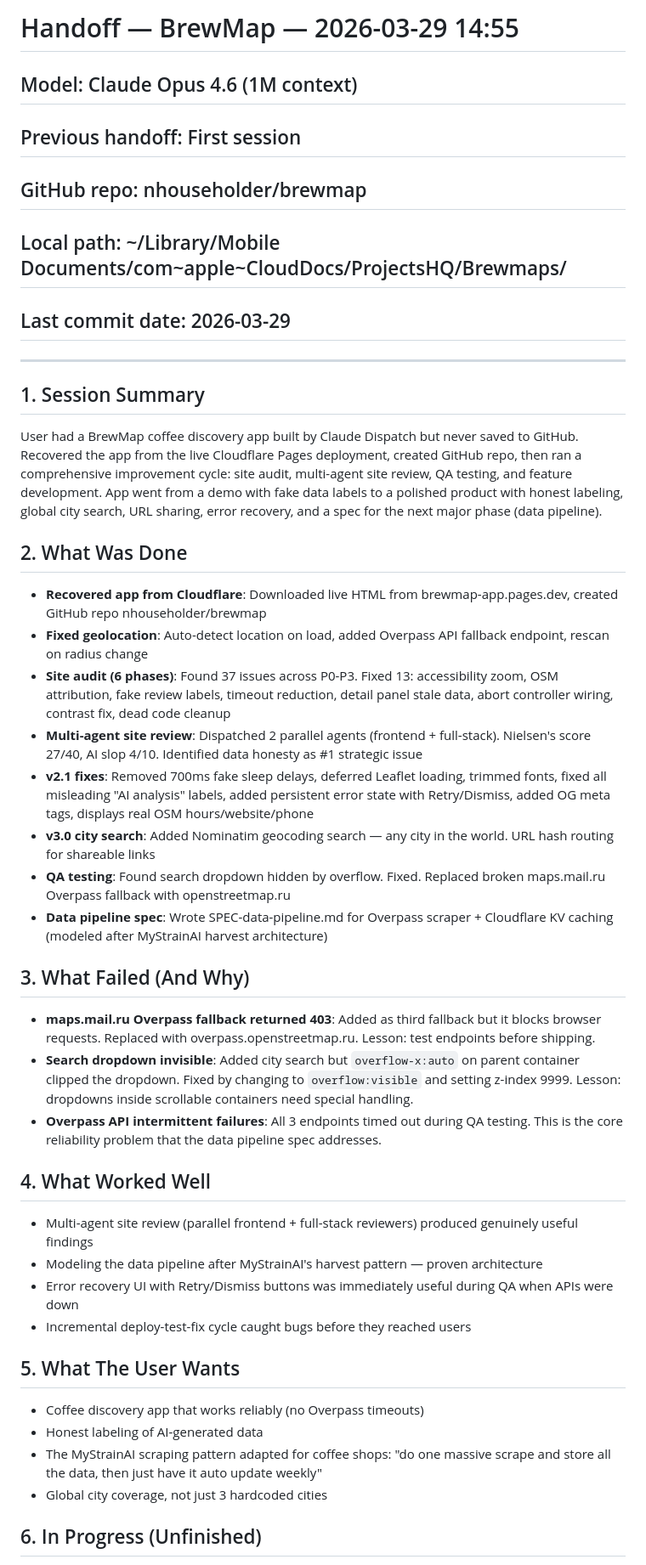
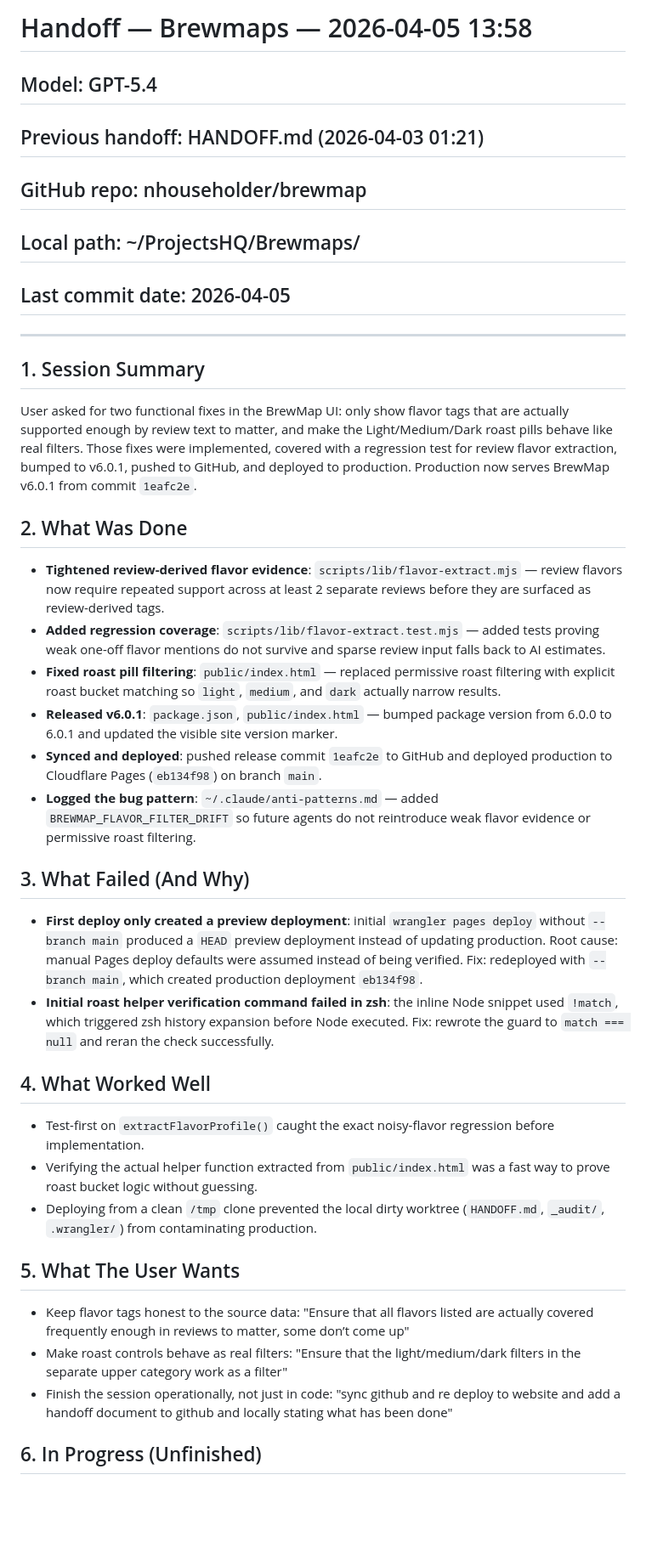
Before and after one commit to nhouseholder/brewmap, a Markdown page: HANDOFF.md, the part around one of its changes. Shown at 85% size. GitHub-like rendering; blank space fills up the shorter version.

```diff
--- a/HANDOFF.md
+++ b/HANDOFF.md
@@ -1,40 +1,35 @@
-# Handoff — BrewMap — 2026-03-29 14:55
-## Model: Claude Opus 4.6 (1M context)
-## Previous handoff: First session
+# Handoff — Brewmaps — 2026-04-05 13:58
+## Model: GPT-5.4
+## Previous handoff: HANDOFF.md (2026-04-03 01:21)
 ## GitHub repo: nhouseholder/brewmap
-## Local path: ~/Library/Mobile Documents/com~apple~CloudDocs/ProjectsHQ/Brewmaps/
-## Last commit date: 2026-03-29
+## Local path: ~/ProjectsHQ/Brewmaps/
+## Last commit date: 2026-04-05
 
 ---
 
 ## 1. Session Summary
-User had a BrewMap coffee discovery app built by Claude Dispatch but never saved to GitHub. Recovered the app from the live Cloudflare Pages deployment, created GitHub repo, then ran a comprehensive improvement cycle: site audit, multi-agent site review, QA testing, and feature development. App went from a demo with fake data labels to a polished product with honest labeling, global city search, URL sharing, error recovery, and a spec for the next major phase (data pipeline).
+User asked for two functional fixes in the BrewMap UI: only show flavor tags that are actually supported enough by review text to matter, and make the Light/Medium/Dark roast pills behave like real filters. Those fixes were implemented, covered with a regression test for review flavor extraction, bumped to v6.0.1, pushed to GitHub, and deployed to production. Production now serves BrewMap v6.0.1 from commit `1eafc2e`.
 
 ## 2. What Was Done
-- **Recovered app from Cloudflare**: Downloaded live HTML from brewmap-app.pages.dev, created GitHub repo nhouseholder/brewmap
-- **Fixed geolocation**: Auto-detect location on load, added Overpass API fallback endpoint, rescan on radius change
-- **Site audit (6 phases)**: Found 37 issues across P0-P3. Fixed 13: accessibility zoom, OSM attribution, fake review labels, timeout reduction, detail panel stale data, abort controller wiring, contrast fix, dead code cleanup
-- **Multi-agent site review**: Dispatched 2 parallel agents (frontend + full-stack). Nielsen's score 27/40, AI slop 4/10. Identified data honesty as #1 strategic issue
-- **v2.1 fixes**: Removed 700ms fake sleep delays, deferred Leaflet loading, trimmed fonts, fixed all misleading "AI analysis" labels, added persistent error state with Retry/Dismiss, added OG meta tags, displays real OSM hours/website/phone
-- **v3.0 city search**: Added Nominatim geocoding search — any city in the world. URL hash routing for shareable links
-- **QA testing**: Found search dropdown hidden by overflow. Fixed. Replaced broken maps.mail.ru Overpass fallback with openstreetmap.ru
-- **Data pipeline spec**: Wrote SPEC-data-pipeline.md for Overpass scraper + Cloudflare KV caching (modeled after MyStrainAI harvest architecture)
+- **Tightened review-derived flavor evidence**: `scripts/lib/flavor-extract.mjs` — review flavors now require repeated support across at least 2 separate reviews before they are surfaced as review-derived tags.
+- **Added regression coverage**: `scripts/lib/flavor-extract.test.mjs` — added tests proving weak one-off flavor mentions do not survive and sparse review input falls back to AI estimates.
+- **Fixed roast pill filtering**: `public/index.html` — replaced permissive roast filtering with explicit roast bucket matching so `light`, `medium`, and `dark` actually narrow results.
+- **Released v6.0.1**: `package.json`, `public/index.html` — bumped package version from 6.0.0 to 6.0.1 and updated the visible site version marker.
+- **Synced and deployed**: pushed release commit `1eafc2e` to GitHub and deployed production to Cloudflare Pages (`eb134f98`) on branch `main`.
+- **Logged the bug pattern**: `~/.claude/anti-patterns.md` — added `BREWMAP_FLAVOR_FILTER_DRIFT` so future agents do not reintroduce weak flavor evidence or permissive roast filtering.
 
 ## 3. What Failed (And Why)
-- **maps.mail.ru Overpass fallback returned 403**: Added as third fallback but it blocks browser requests. Replaced with overpass.openstreetmap.ru. Lesson: test endpoints before shipping.
-- **Search dropdown invisible**: Added city search but `overflow-x:auto` on parent container clipped the dropdown. Fixed by changing to `overflow:visible` and setting z-index 9999. Lesson: dropdowns inside scrollable containers need special handling.
-- **Overpass API intermittent failures**: All 3 endpoints timed out during QA testing. This is the core reliability problem that the data pipeline spec addresses.
+- **First deploy only created a preview deployment**: initial `wrangler pages deploy` without `--branch main` produced a `HEAD` preview deployment instead of updating production. Root cause: manual Pages deploy defaults were assumed instead of being verified. Fix: redeployed with `--branch main`, which created production deployment `eb134f98`.
+- **Initial roast helper verification command failed in zsh**: the inline Node snippet used `!match`, which triggered zsh history expansion before Node executed. Fix: rewrote the guard to `match === null` and reran the check successfully.
 
 ## 4. What Worked Well
-- Multi-agent site review (parallel frontend + full-stack reviewers) produced genuinely useful findings
-- Modeling the data pipeline after MyStrainAI's harvest pattern — proven architecture
-- Error recovery UI with Retry/Dismiss buttons was immediately useful during QA when APIs were down
-- Incremental deploy-test-fix cycle caught bugs before they reached users
+- Test-first on `extractFlavorProfile()` caught the exact noisy-flavor regression before implementation.
+- Verifying the actual helper function extracted from `public/index.html` was a fast way to prove roast bucket logic without guessing.
+- Deploying from a clean `/tmp` clone prevented the local dirty worktree (`HANDOFF.md`, `_audit/`, `.wrangler/`) from contaminating production.
 
 ## 5. What The User Wants
-- Coffee discovery app that works reliably (no Overpass timeouts)
-- Honest labeling of AI-generated data
-- The MyStrainAI scraping pattern adapted for coffee shops: "do one massive scrape and store all the data, then just have it auto update weekly"
-- Global city coverage, not just 3 hardcoded cities
+- Keep flavor tags honest to the source data: "Ensure that all flavors listed are actually covered frequently enough in reviews to matter, some don’t come up"
+- Make roast controls behave as real filters: "Ensure that the light/medium/dark filters in the separate upper category work as a filter"
+- Finish the session operationally, not just in code: "sync github and re deploy to website and add a handoff document to github and locally stating what has been done"
 
 ## 6. In Progress (Unfinished)
```
Also changed, not shown: other parts of HANDOFF.md (+57 -60 lines).
